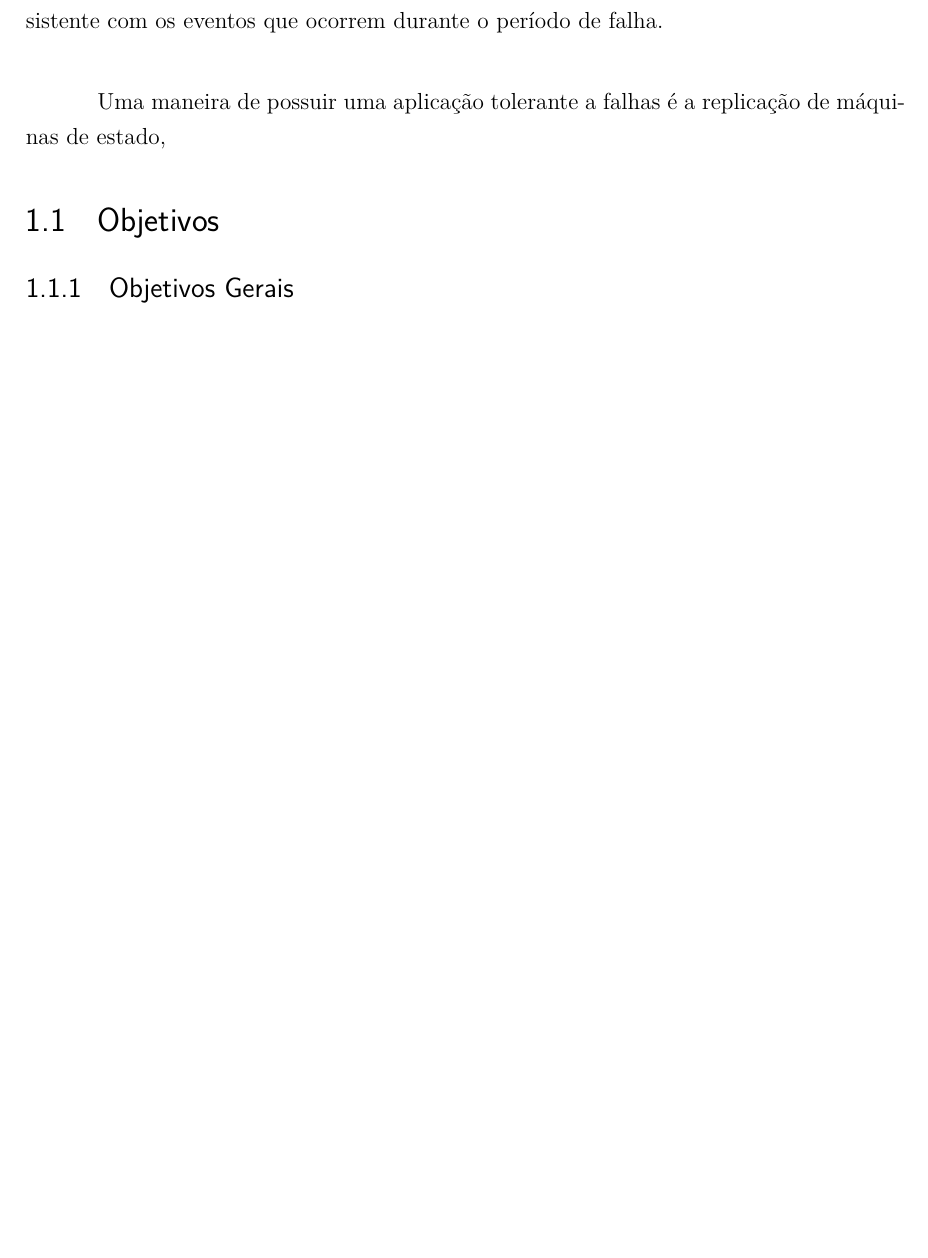
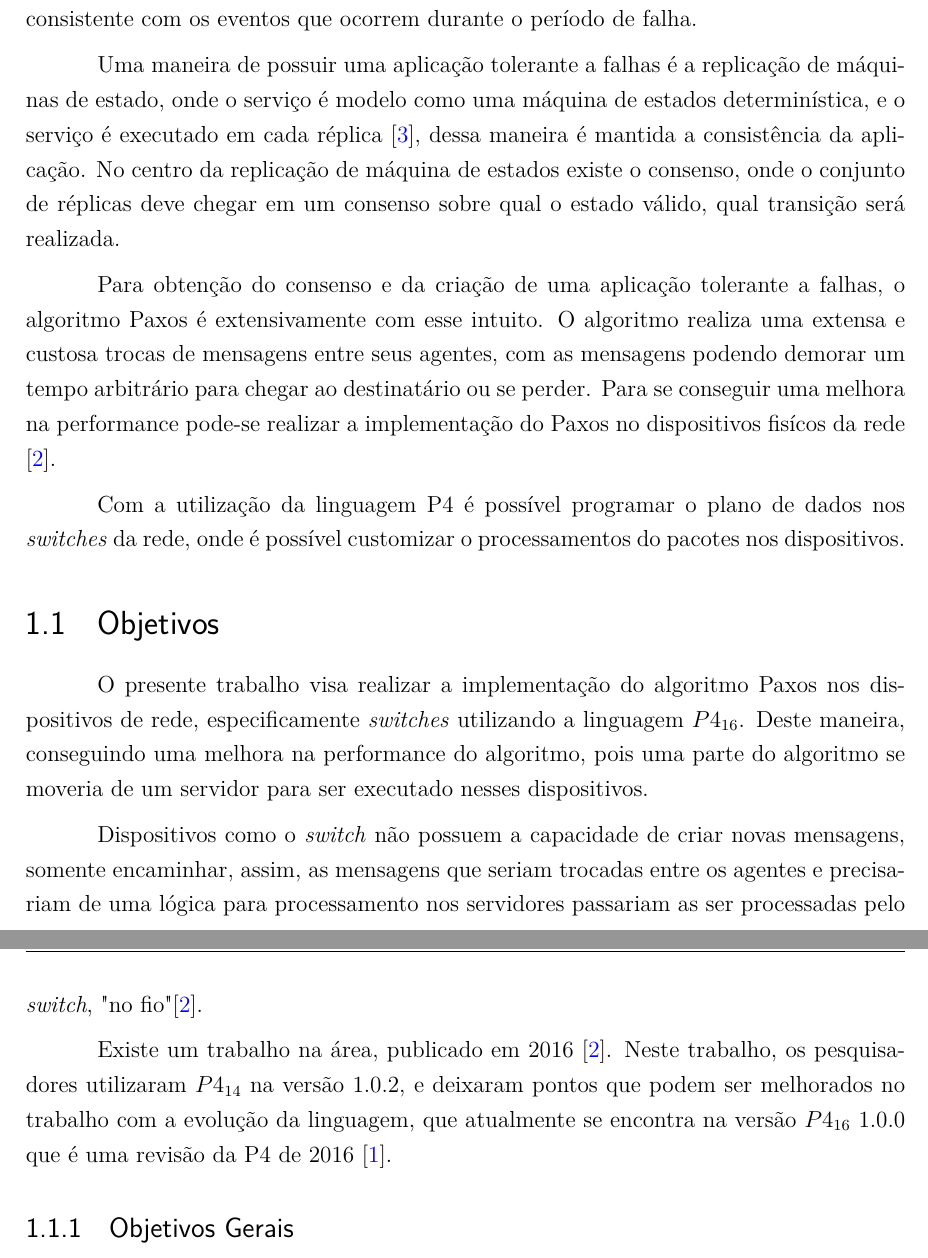
Before and after one commit to jabolina/monography, a LaTeX thesis (monografia.tex): part of page 5 of 7 before the commit and two parts of pages 4 and 5 of 8 after it, the two joined at a grey line, cut so that both start at the same text, the shorter picture padded with empty space. Compiled offline with pdfLaTeX.

Commit message:
Add introduction and project goals

```diff
--- a/monografia.tex
+++ b/monografia.tex
@@ -88,26 +88,56 @@ brazil]{facom-ufu-abntex2}
 % ----------------------------------------------------------
 \textual
 
-% ----------------------------------------------------------
-% Introdução
-% ----------------------------------------------------------
+% ######################### INICIO ###########################################
 \chapter{Introdução}
+
 Com o avanço da tecnologia a nossa interação com a computação se tornou diária, mesmo
 nos mínimos detalhes sempre acabamos interagindo com algum softwares no dia a dia. Do
 grande aumento na utilização de softwares e do aprimoramento de novas tecnologias, surge
-a necessidade de aplicações tolerantes a falhas. \\
+a necessidade de aplicações tolerantes a falhas.
 
 Uma aplicação tolerante a falhas consegue manter o funcionamento mesmo com a eventual
 falha de um de seus componente, e assim, esperar que esse componente retorne para
 funcionamento em algum momento. Como é possível existirem eventos inesperados que podem
 causar a eventual falha, ou \textit{crash}, de um servidor, com o seu retorno para
 funcionamento é necessária uma intensa comunicação para que a aplicação continue
-consistente com os eventos que ocorrem durante o período de falha.\\
+consistente com os eventos que ocorrem durante o período de falha.
 
 Uma maneira de possuir uma aplicação tolerante a falhas é a replicação de máquinas
-de estado,
+de estado, onde o serviço é modelo como uma máquina de estados determinística, e o
+serviço é executado em cada réplica \citep{santos2012state}, dessa maneira é mantida
+a consistência da aplicação. No centro da replicação de máquina de estados existe o
+consenso, onde o conjunto de réplicas deve chegar em um consenso sobre qual o estado
+válido, qual transição será realizada.
+
+Para obtenção do consenso e da criação de uma aplicação tolerante a falhas, o algoritmo
+Paxos é extensivamente com esse intuito. O algoritmo realiza uma extensa e custosa
+trocas de mensagens entre seus agentes, com as mensagens podendo demorar um tempo
+arbitrário para chegar ao destinatário ou se perder. Para se conseguir uma melhora na
+performance pode-se realizar a implementação do Paxos no dispositivos fisícos da rede
+\citep{dang2016paxos}.
+
+Com a utilização da linguagem P4 é possível programar o plano de dados nos
+\textit{switches} da rede, onde é possível customizar o processamentos do pacotes
+nos dispositivos.
+
 
 \section{Objetivos}
+O presente trabalho visa realizar a implementação do algoritmo Paxos nos dispositivos
+de rede, especificamente \textit{switches} utilizando a linguagem $P4_{16}$.
+Deste maneira, conseguindo uma melhora na performance do algoritmo, pois uma parte
+do algoritmo se moveria de um servidor para ser executado nesses dispositivos.
+
+Dispositivos como o \textit{switch} não possuem a capacidade de criar novas mensagens,
+somente encaminhar, assim, as mensagens que seriam trocadas entre os agentes e precisariam
+de uma lógica para processamento nos servidores passariam as ser processadas pelo
+\textit{switch}, "no fio" \citep{dang2016paxos}.
+
+Existe um trabalho na área, publicado em 2016 \citep{dang2016paxos}. Neste trabalho,
+os pesquisadores utilizaram $P4_{14}$ na versão 1.0.2, e deixaram pontos que podem ser
+melhorados no trabalho com a evolução da linguagem, que atualmente se encontra na versão
+$P4_{16}$ 1.0.0 que é uma revisão da P4 de 2016 \citep{paxos16spec}.
+
 \subsection{Objetivos Gerais}
 \subsection{Objetivos Específicos}
 
```
Also changed, not shown: facom-ufu-abntex2.cls (+0 -19 lines), references.bib (added, +23 -0 lines), monografia.tex (10 more changed lines).
